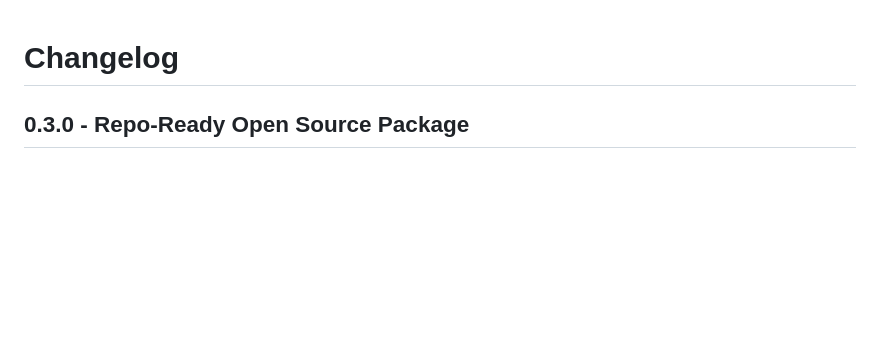
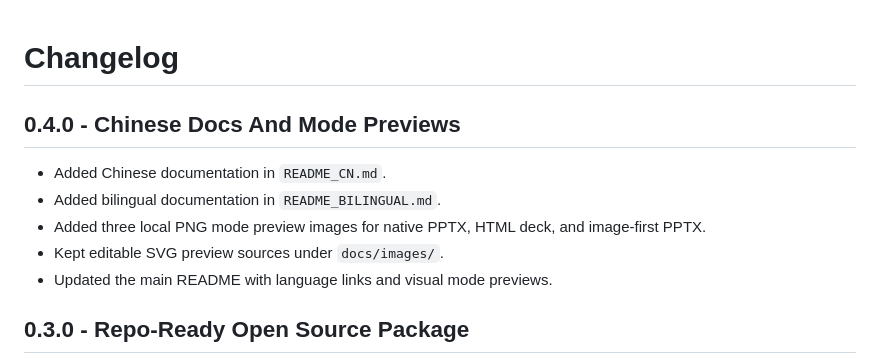
Before and after one commit to gnipbao/knowledge-cat-ppt-skill, a Markdown page: CHANGELOG.md, the part around the change. Rendered like a GitHub page; blank space fills up the shorter version.

```diff
--- a/CHANGELOG.md
+++ b/CHANGELOG.md
@@ -1,4 +1,12 @@
 # Changelog
+
+## 0.4.0 - Chinese Docs And Mode Previews
+
+- Added Chinese documentation in `README_CN.md`.
+- Added bilingual documentation in `README_BILINGUAL.md`.
+- Added three local PNG mode preview images for native PPTX, HTML deck, and image-first PPTX.
+- Kept editable SVG preview sources under `docs/images/`.
+- Updated the main README with language links and visual mode previews.
 
 ## 0.3.0 - Repo-Ready Open Source Package
 
```
Also changed, not shown: README.md (+15 -4 lines), README_BILINGUAL.md (added, +165 -0 lines), README_CN.md (added, +242 -0 lines), docs/ROADMAP.md (+4 -4 lines), docs/images/mode-html-deck.png (added), docs/images/mode-image-first.png (added), docs/images/mode-native-pptx.png (added), 5 other files.
